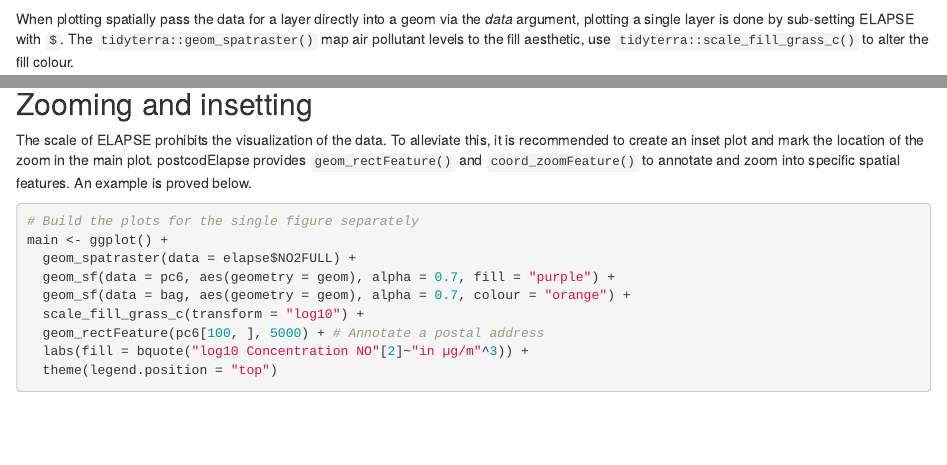
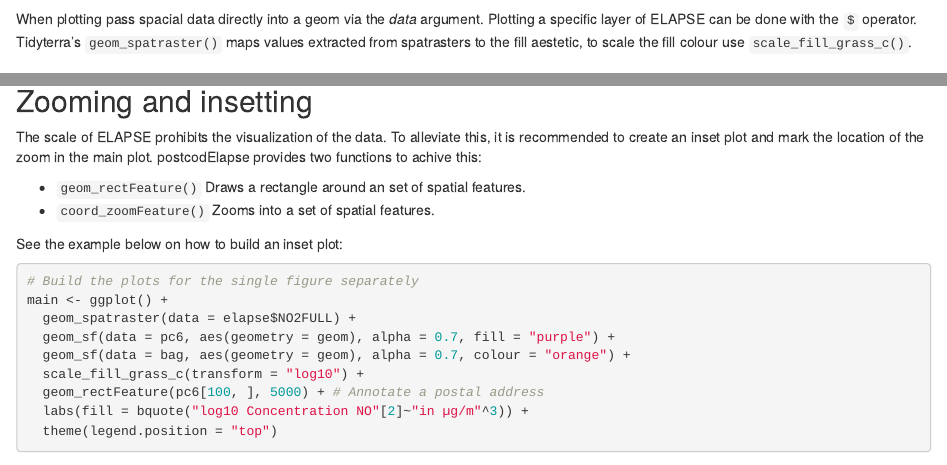
Before and after one commit to GRIAC-Bioinformatics/postcodElapse, an R Markdown document (vignettes/articles/Spacial-plotting.Rmd): the page in a window 1100 px wide, from 520 px down, and a second part further down, joined at a grey line. Rendered offline with R 4.5, knitr and Pandoc, with nearby package versions; some code elsewhere in the file could not run offline.

Commit message:
Feedback afgerond

````diff
--- a/vignettes/articles/Spacial-plotting.Rmd
+++ b/vignettes/articles/Spacial-plotting.Rmd
@@ -35,7 +35,7 @@ ggplot() +
   facet_wrap(~ lyr)
 ```
 
-When plotting spatially pass the data for a layer directly into a geom via the *data* argument, plotting a single layer is done by sub-setting ELAPSE with `$`. The `tidyterra::geom_spatraster()` map air pollutant levels to the fill aesthetic, use `tidyterra::scale_fill_grass_c()` to alter the fill colour.
+When plotting pass spacial data directly into a geom via the *data* argument. Plotting a specific layer of ELAPSE can be done with the `$` operator. Tidyterra's `geom_spatraster()` maps values extracted from spatrasters to the fill aestetic, to scale the fill colour use `scale_fill_grass_c()`.
 
 # Accessing postal coded geo-locations
 To plot the location of postcodes on ELAPSE the geo-location is *required* these
@@ -59,7 +59,12 @@ ggplot() +
 ```
 
 ## Zooming and insetting
-The scale of ELAPSE prohibits the visualization of the data. To alleviate this, it is recommended to create an inset plot and mark the location of the zoom in the main plot. postcodElapse provides `geom_rectFeature()` and `coord_zoomFeature()` to annotate and zoom into specific spatial features. An example is proved below.
+The scale of ELAPSE prohibits the visualization of the data. To alleviate this, it is recommended to create an inset plot and mark the location of the zoom in the main plot. postcodElapse provides two functions to achive this:
+
+- `geom_rectFeature()` Draws a rectangle around an set of spatial features.
+- `coord_zoomFeature()` Zooms into a set of spatial features.
+
+See the example below on how to build an inset plot:
 
 ```{r insetting}
 # Build the plots for the single figure separately
````
Also changed, not shown: vignettes/articles/Spacial-plotting.Rmd (6 more changed lines).
